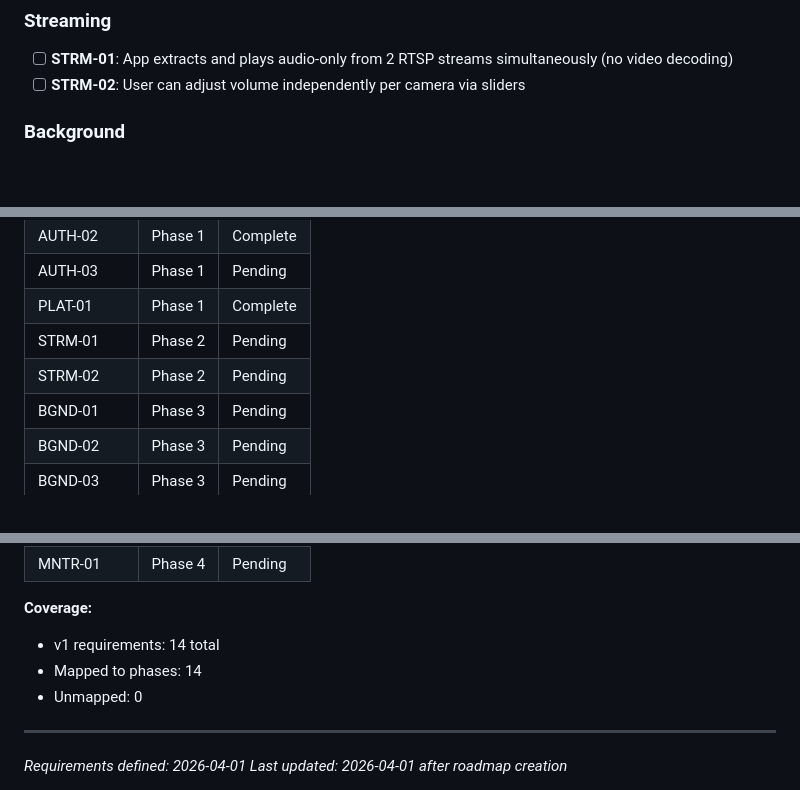
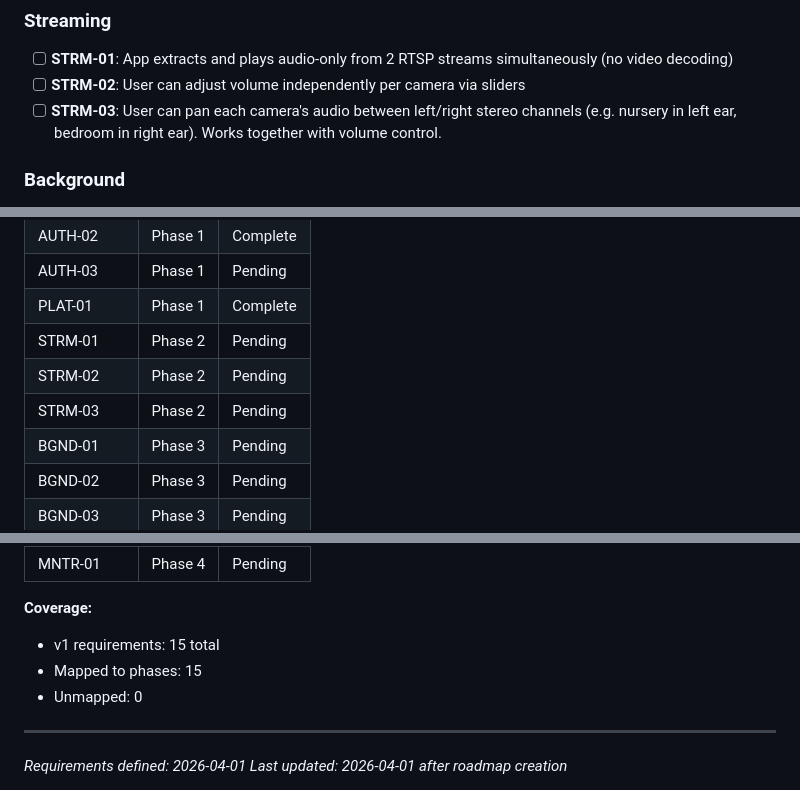
Before and after one commit to fvoska/rtsp-mixer, a Markdown page: .planning/REQUIREMENTS.md, 3 parts joined by grey strips. Rendered like a GitHub page; blank space fills up the shorter version.

Commit message:
docs: add STRM-03 stereo panning requirement to Phase 2
Per-camera L/R pan control so user can separate rooms into
left and right ears. Works together with volume sliders.

```diff
--- a/.planning/REQUIREMENTS.md
+++ b/.planning/REQUIREMENTS.md
@@ -17,6 +17,7 @@ Requirements for initial release. Each maps to roadmap phases.
 
 - [ ] **STRM-01**: App extracts and plays audio-only from 2 RTSP streams simultaneously (no video decoding)
 - [ ] **STRM-02**: User can adjust volume independently per camera via sliders
+- [ ] **STRM-03**: User can pan each camera's audio between left/right stereo channels (e.g. nursery in left ear, bedroom in right ear). Works together with volume control.
 
 ### Background
 
@@ -81,6 +82,7 @@ Which phases cover which requirements. Updated during roadmap creation.
 | PLAT-01 | Phase 1 | Complete |
 | STRM-01 | Phase 2 | Pending |
 | STRM-02 | Phase 2 | Pending |
+| STRM-03 | Phase 2 | Pending |
 | BGND-01 | Phase 3 | Pending |
 | BGND-02 | Phase 3 | Pending |
 | BGND-03 | Phase 3 | Pending |
@@ -91,8 +93,8 @@ Which phases cover which requirements. Updated during roadmap creation.
 | MNTR-01 | Phase 4 | Pending |
 
 **Coverage:**
-- v1 requirements: 14 total
-- Mapped to phases: 14
+- v1 requirements: 15 total
+- Mapped to phases: 15
 - Unmapped: 0
 
 ---
```
Also changed, not shown: .planning/ROADMAP.md (+3 -2 lines).
